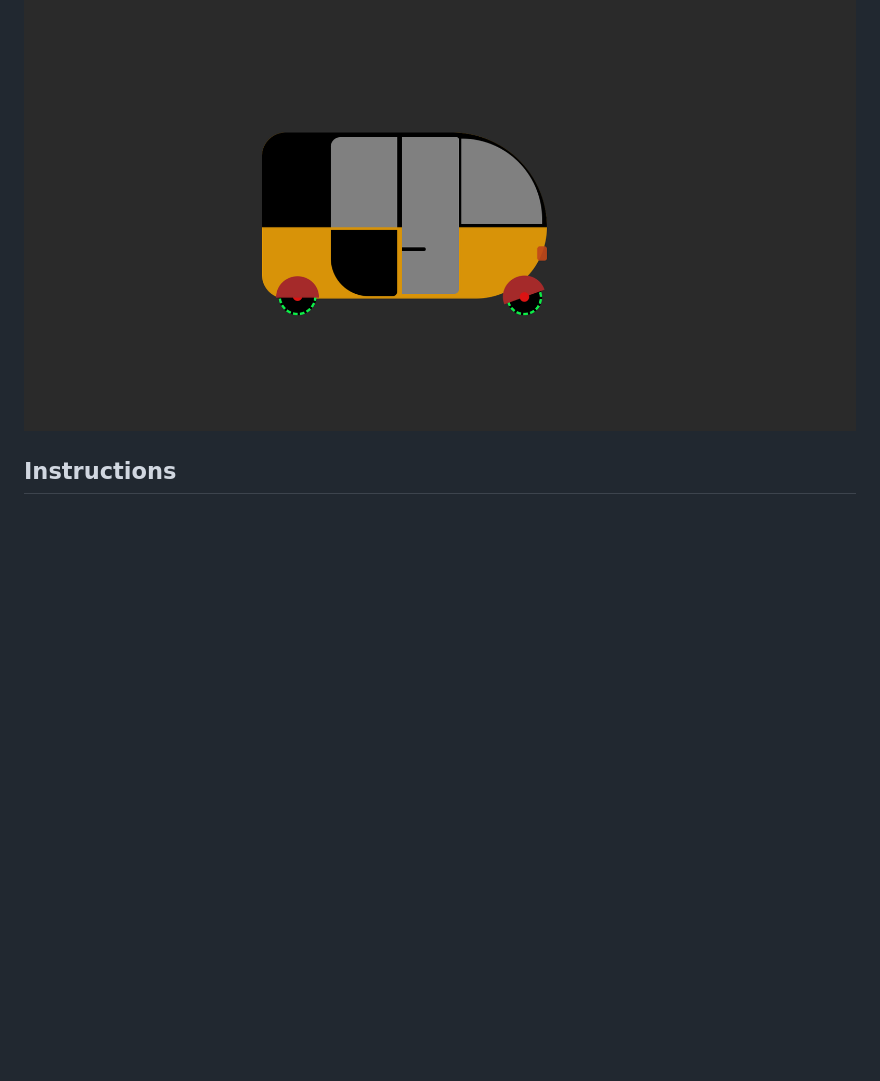
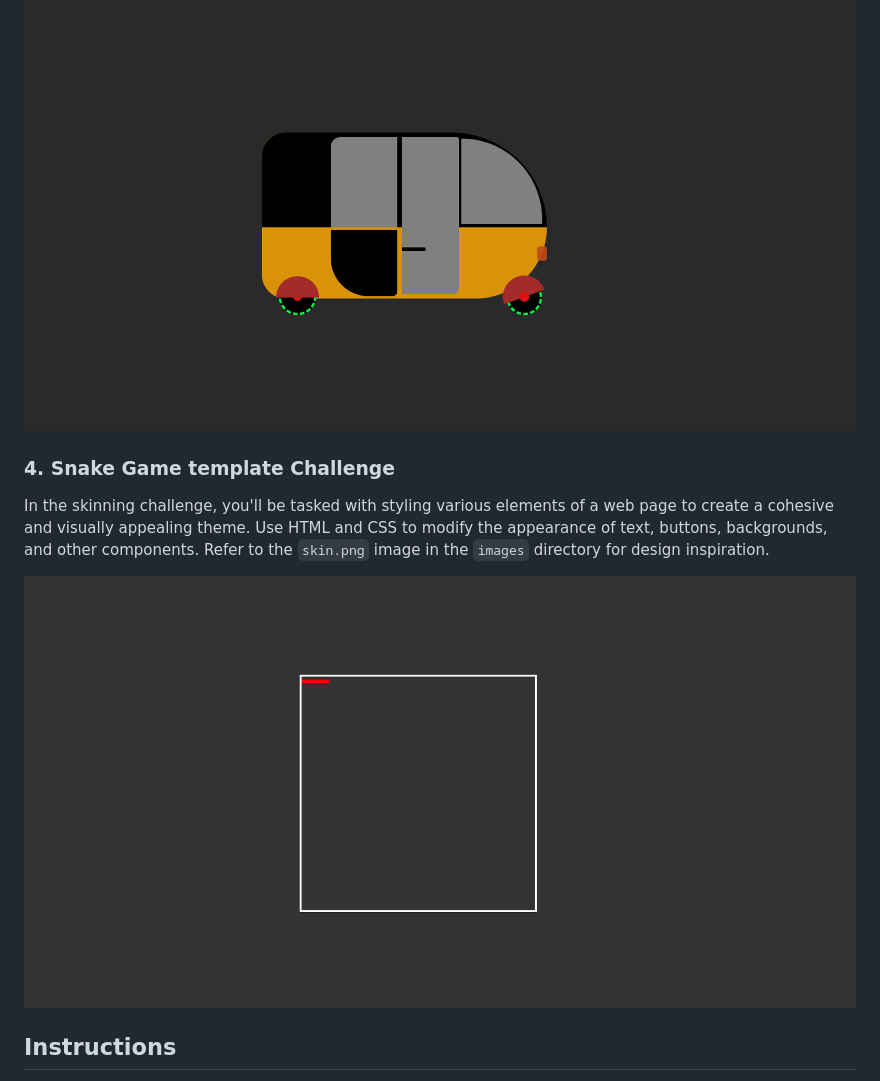
Before and after one commit to Ace7260/Shiny-waddle, a Markdown page: README.md, the part around the change printed below. GitHub-like rendering; pictures changed too: images/snake.png (added); blank space fills up the shorter version.

Commit message:
snake game template

```diff
--- a/README.md
+++ b/README.md
@@ -25,6 +24,12 @@ In the skinning challenge, you'll be tasked with styling various elements of a w
 
 ![skin](https://github.com/Ace7260/shiny-waddle/blob/main/images/tuktuk.png)
 
+### 4. Snake Game template Challenge
+
+In the skinning challenge, you'll be tasked with styling various elements of a web page to create a cohesive and visually appealing theme. Use HTML and CSS to modify the appearance of text, buttons, backgrounds, and other components. Refer to the `skin.png` image in the `images` directory for design inspiration.
+
+![skin](https://github.com/Ace7260/shiny-waddle/blob/main/images/snake.png)
+
 ## Instructions
 
 1. Choose a challenge you'd like to work on.
```
Also changed, not shown: other parts of README.md (+0 -1 lines).
